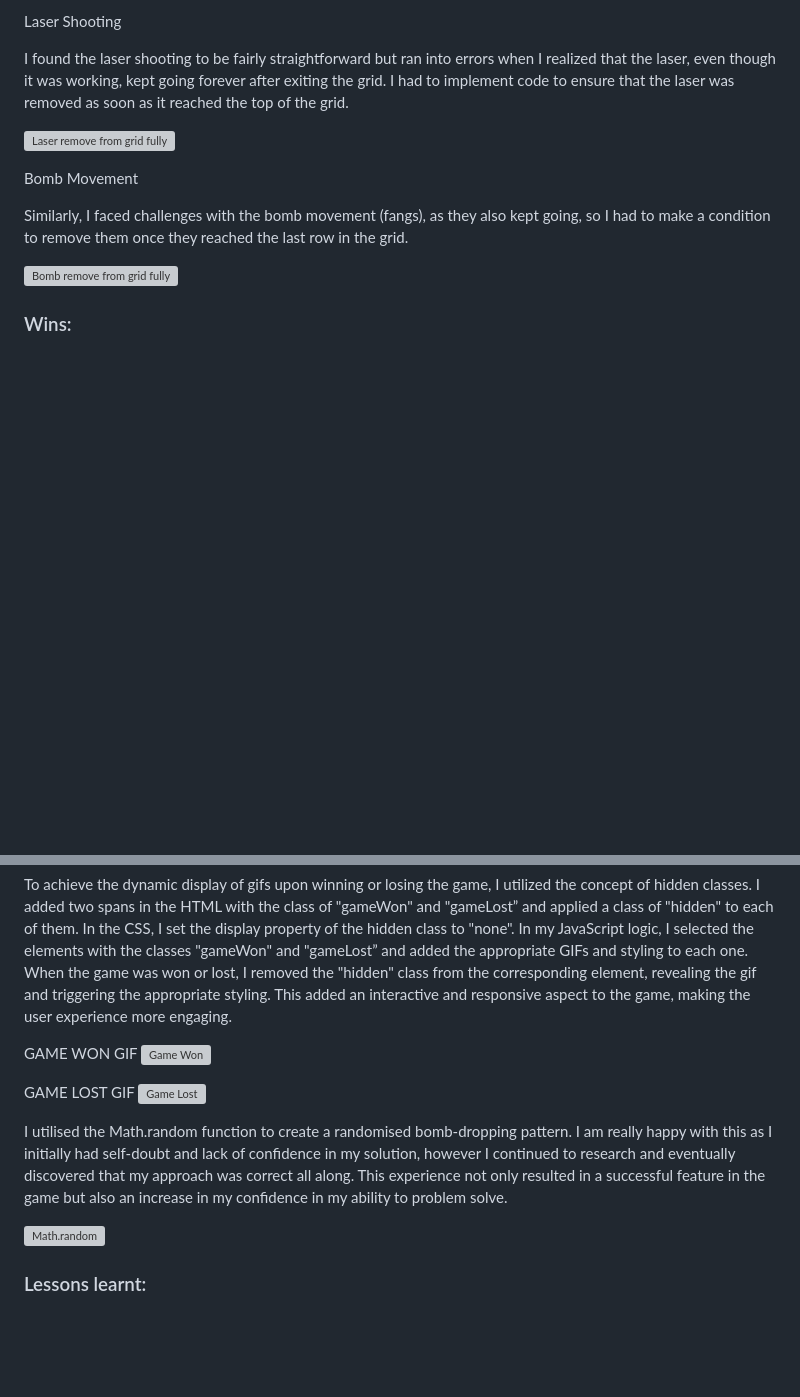
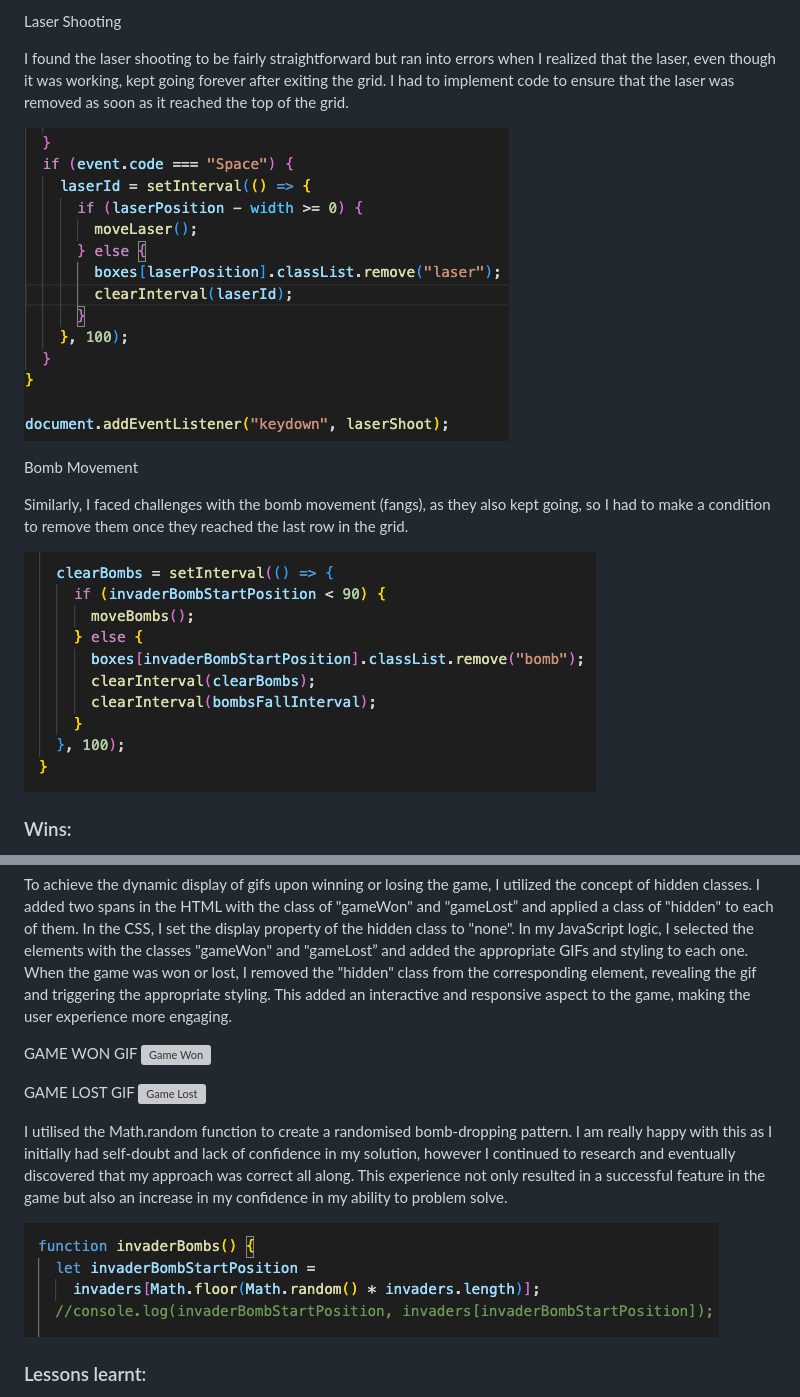
Before and after one commit to lucyoswald/SEI-Project-1-Buffy-Space-Invaders, a Markdown page: Space_Invaders_README.md, 2 parts joined by grey strips. GitHub-like rendering; blank space fills up the shorter version; grey boxes are pictures that could not be loaded.

```diff
--- a/Space_Invaders_README.md
+++ b/Space_Invaders_README.md
@@ -26,13 +26,13 @@ Laser Shooting
 
 I found the laser shooting to be fairly straightforward but ran into errors when I realized that the laser, even though it was working, kept going forever after exiting the grid. I had to implement code to ensure that the laser was removed as soon as it reached the top of the grid.
 
-![Laser remove from grid fully](../Project_1_Space_Invaders/assets/Laser%20remove%20from%20grid.png "Remove from grid fully")
+![Laser remove from grid fully](./assets/Laser%20remove%20from%20grid.png "Remove from grid fully")
 
 Bomb Movement
 
 Similarly, I faced challenges with the bomb movement (fangs), as they also kept going, so I had to make a condition to remove them once they reached the last row in the grid.
 
-![Bomb remove from grid fully](../Project_1_Space_Invaders/assets/Bombs%20removal%20from%20grid.png "Remove from grid fully")
+![Bomb remove from grid fully](./assets/Bombs%20removal%20from%20grid.png "Remove from grid fully")
 
 ### Wins:
 
@@ -50,7 +50,7 @@ GAME LOST GIF
 
 I utilised the Math.random function to create a randomised bomb-dropping pattern. I am really happy with this as I initially had self-doubt and lack of confidence in my solution, however I continued to research and eventually discovered that my approach was correct all along. This experience not only resulted in a successful feature in the game but also an increase in my confidence in my ability to problem solve.
 
-![Math.random](../Project_1_Space_Invaders/assets/math.random.png "Math.random ")
+![Math.random](./assets/math.random.png "Math.random ")
 
 ### Lessons learnt:
 
```
Also changed, not shown: other parts of Space_Invaders_README.md (+2 -2 lines).
